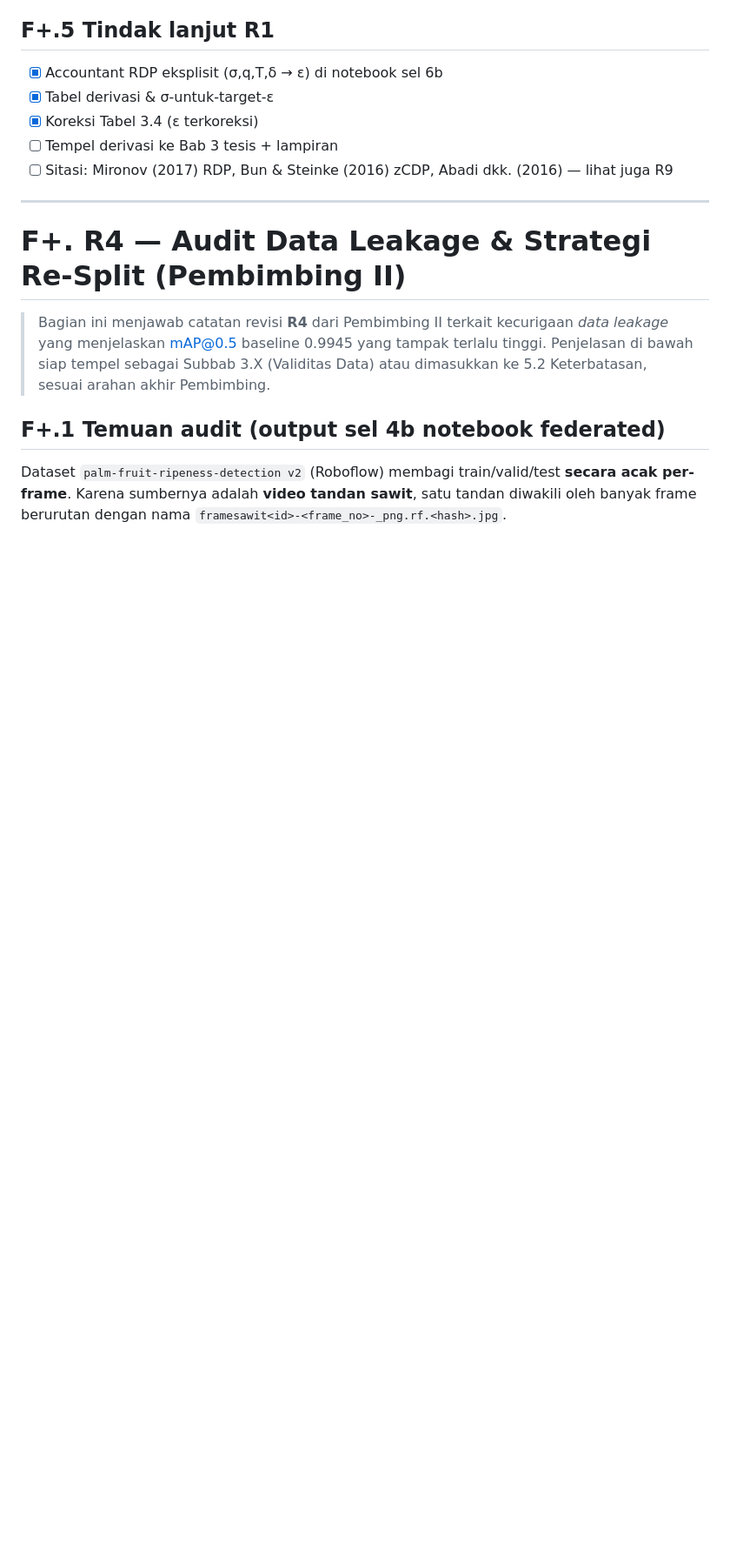
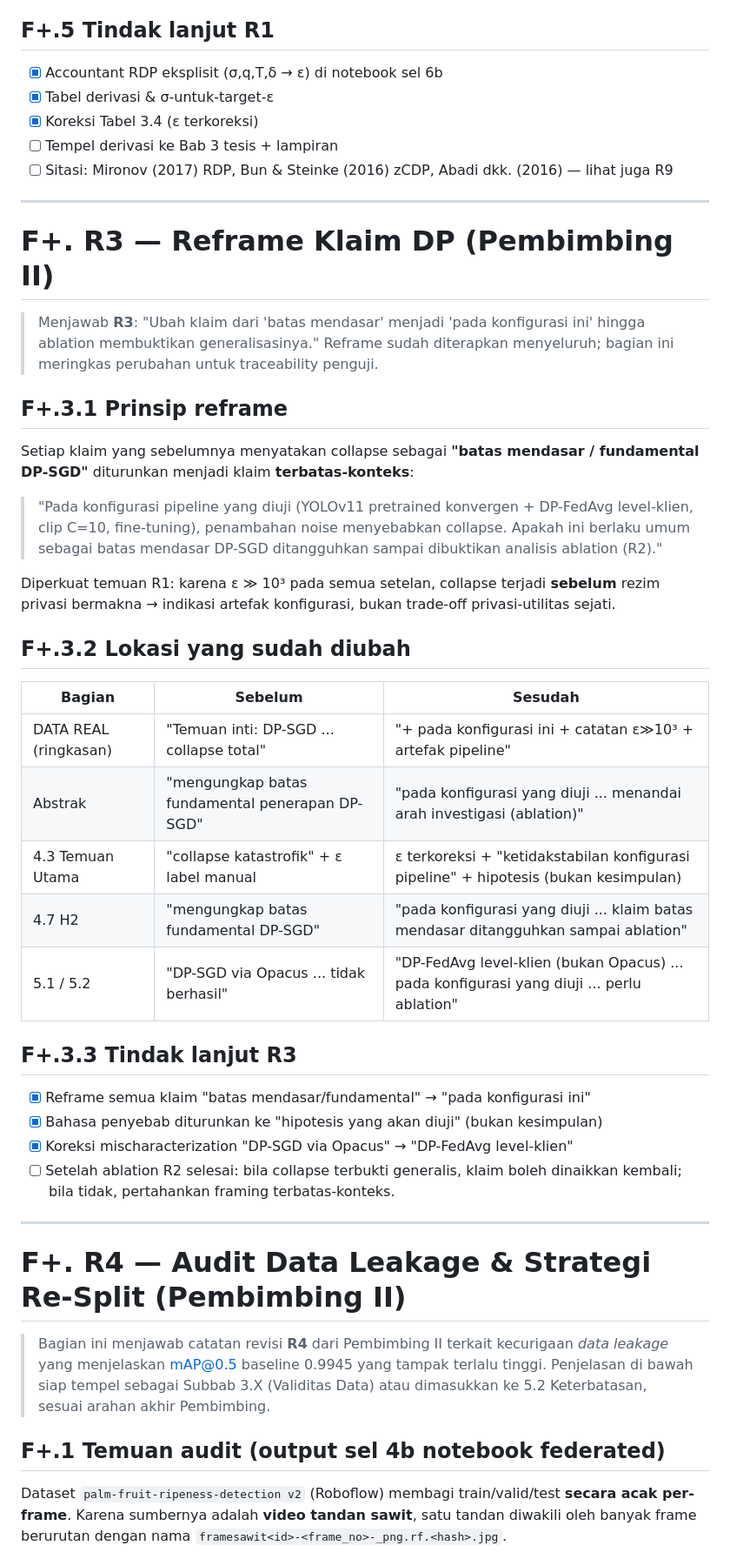
Before and after one commit to rachmadiantyy/fedx-palm, a Markdown page: REVISI_THESIS.md, the part around one of its changes. Shown at 87% size. Rendered like a GitHub page; blank space fills up the shorter version.

```diff
--- a/REVISI_THESIS.md
+++ b/REVISI_THESIS.md
@@ -468,6 +505,46 @@ zCDP analitik (Bun & Steinke, 2016), ρ = T/(2σ²) lalu
 - [ ] Tempel derivasi ke Bab 3 tesis + lampiran
 - [ ] Sitasi: Mironov (2017) RDP, Bun & Steinke (2016) zCDP, Abadi dkk. (2016)
       — lihat juga R9
+
+---
+
+# F+. R3 — Reframe Klaim DP (Pembimbing II)
+
+> Menjawab **R3**: "Ubah klaim dari 'batas mendasar' menjadi 'pada konfigurasi
+> ini' hingga ablation membuktikan generalisasinya." Reframe sudah diterapkan
+> menyeluruh; bagian ini meringkas perubahan untuk traceability penguji.
+
+## F+.3.1 Prinsip reframe
+
+Setiap klaim yang sebelumnya menyatakan collapse sebagai **"batas mendasar /
+fundamental DP-SGD"** diturunkan menjadi klaim **terbatas-konteks**:
+
+> "Pada konfigurasi pipeline yang diuji (YOLOv11 pretrained konvergen +
+> DP-FedAvg level-klien, clip C=10, fine-tuning), penambahan noise menyebabkan
+> collapse. Apakah ini berlaku umum sebagai batas mendasar DP-SGD ditangguhkan
+> sampai dibuktikan analisis ablation (R2)."
+
+Diperkuat temuan R1: karena ε ≫ 10³ pada semua setelan, collapse terjadi
+**sebelum** rezim privasi bermakna → indikasi artefak konfigurasi, bukan
+trade-off privasi-utilitas sejati.
+
+## F+.3.2 Lokasi yang sudah diubah
+
+| Bagian | Sebelum | Sesudah |
+|--------|---------|---------|
+| DATA REAL (ringkasan) | "Temuan inti: DP-SGD ... collapse total" | "+ pada konfigurasi ini + catatan ε≫10³ + artefak pipeline" |
+| Abstrak | "mengungkap batas fundamental penerapan DP-SGD" | "pada konfigurasi yang diuji ... menandai arah investigasi (ablation)" |
+| 4.3 Temuan Utama | "collapse katastrofik" + ε label manual | ε terkoreksi + "ketidakstabilan konfigurasi pipeline" + hipotesis (bukan kesimpulan) |
+| 4.7 H2 | "mengungkap batas fundamental DP-SGD" | "pada konfigurasi yang diuji ... klaim batas mendasar ditangguhkan sampai ablation" |
+| 5.1 / 5.2 | "DP-SGD via Opacus ... tidak berhasil" | "DP-FedAvg level-klien (bukan Opacus) ... pada konfigurasi yang diuji ... perlu ablation" |
+
+## F+.3.3 Tindak lanjut R3
+
+- [x] Reframe semua klaim "batas mendasar/fundamental" → "pada konfigurasi ini"
+- [x] Bahasa penyebab diturunkan ke "hipotesis yang akan diuji" (bukan kesimpulan)
+- [x] Koreksi mischaracterization "DP-SGD via Opacus" → "DP-FedAvg level-klien"
+- [ ] Setelah ablation R2 selesai: bila collapse terbukti generalis, klaim boleh
+      dinaikkan kembali; bila tidak, pertahankan framing terbatas-konteks.
 
 ---
 
```
Also changed, not shown: other parts of REVISI_THESIS.md (+84 -47 lines).
